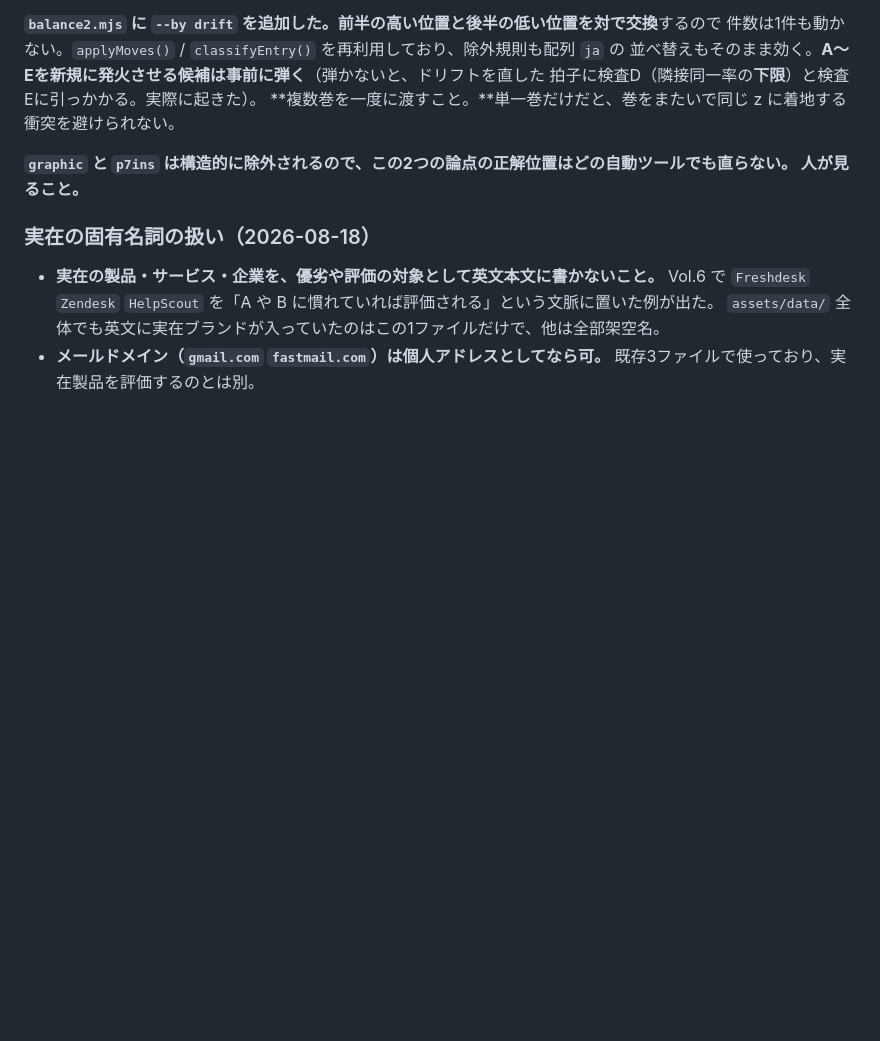
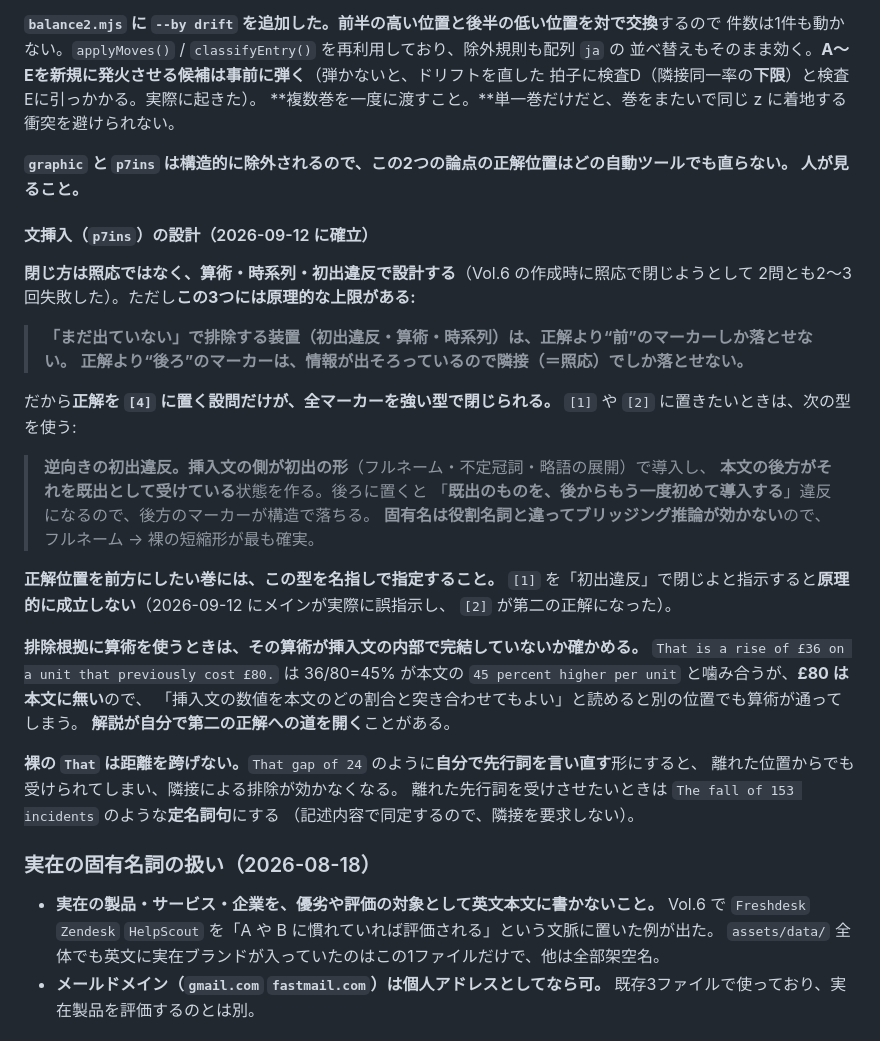
Before and after one commit to yusuke0928/TOEIC-test-preparation, a Markdown page: CLAUDE.md, the part around the change. Rendered like a GitHub page; blank space fills up the shorter version.

Commit message:
文挿入（p7ins）の設計則を CLAUDE.md に追加した
No.174 の是正で、排除装置に原理的な上限があることが分かった。

  「まだ出ていない」で排除する装置（初出違反・算術・時系列）は、
  正解より前のマーカーしか落とせない。正解より後ろは情報が出そろっているので
  隣接（＝照応）でしか落とせない。

したがって正解を [4] に置く設問だけが全マーカーを強い型で閉じられる。
前方に置きたいときは「逆向きの初出違反」を使う——挿入文がフルネーム等の初出形で
導入し、本文の後方がそれを既出として受ける形。後ろに置くと「既出のものを
後からもう一度初めて導入する」違反になる。固有名は役割名詞と違って
ブリッジング推論が効かないので最も確実。

[1] を「初出違反」で閉じよという指示は原理的に成立しない（実際に誤指示した）。

あわせて2点:
  算術で排除するときは、その算術が挿入文の内部で完結していないか確かめる
  裸の That は距離を跨げないが、That gap of 24 のように自分で先行詞を
  言い直すと跨げてしまう。離れた先行詞は定名詞句で受ける

Co-Authored-By: Claude Opus 5 (1M context) <noreply@anthropic.com>
Claude-Session: https://claude.ai/code/session_01M6L1hJ2AQJCkAwxL2jYnVx

```diff
--- a/CLAUDE.md
+++ b/CLAUDE.md
@@ -989,6 +989,37 @@ Part 3・4 は **セット内3問が全部別文字**が 77%・90%。
 **`graphic` と `p7ins` は構造的に除外されるので、この2つの論点の正解位置はどの自動ツールでも直らない。
 人が見ること。**
 
+#### 文挿入（`p7ins`）の設計（2026-09-12 に確立）
+
+**閉じ方は照応ではなく、算術・時系列・初出違反で設計する**（Vol.6 の作成時に照応で閉じようとして
+2問とも2〜3回失敗した）。ただし**この3つには原理的な上限がある:**
+
+> **「まだ出ていない」で排除する装置（初出違反・算術・時系列）は、正解より“前”のマーカーしか落とせない。**
+> **正解より“後ろ”のマーカーは、情報が出そろっているので隣接（＝照応）でしか落とせない。**
+
+だから**正解を `[4]` に置く設問だけが、全マーカーを強い型で閉じられる。**
+`[1]` や `[2]` に置きたいときは、次の型を使う:
+
+> **逆向きの初出違反。**挿入文の側が**初出の形**（フルネーム・不定冠詞・略語の展開）で導入し、
+> **本文の後方がそれを既出として受けている**状態を作る。後ろに置くと
+> 「**既出のものを、後からもう一度初めて導入する**」違反になるので、後方のマーカーが構造で落ちる。
+> **固有名は役割名詞と違ってブリッジング推論が効かない**ので、フルネーム → 裸の短縮形が最も確実。
+
+**正解位置を前方にしたい巻には、この型を名指しで指定すること。**
+`[1]` を「初出違反」で閉じよと指示すると**原理的に成立しない**（2026-09-12 にメインが実際に誤指示し、
+`[2]` が第二の正解になった）。
+
+**排除根拠に算術を使うときは、その算術が挿入文の内部で完結していないか確かめる。**
+`That is a rise of £36 on a unit that previously cost £80.` は 36/80=45% が本文の
+`45 percent higher per unit` と噛み合うが、**£80 は本文に無い**ので、
+「挿入文の数値を本文のどの割合と突き合わせてもよい」と読めると別の位置でも算術が通ってしまう。
+**解説が自分で第二の正解への道を開く**ことがある。
+
+**裸の `That` は距離を跨げない。**`That gap of 24` のように**自分で先行詞を言い直す**形にすると、
+離れた位置からでも受けられてしまい、隣接による排除が効かなくなる。
+離れた先行詞を受けさせたいときは `The fall of 153 incidents` のような**定名詞句**にする
+（記述内容で同定するので、隣接を要求しない）。
+
 ### 実在の固有名詞の扱い（2026-08-18）
 
 - **実在の製品・サービス・企業を、優劣や評価の対象として英文本文に書かないこと。**
```
